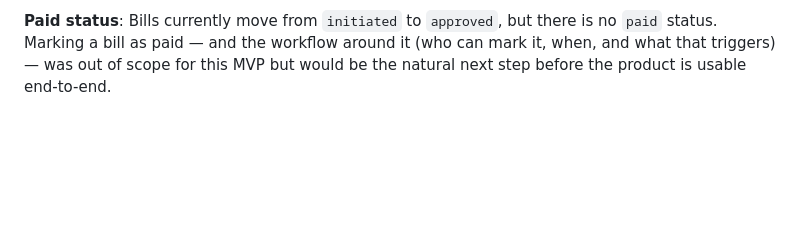
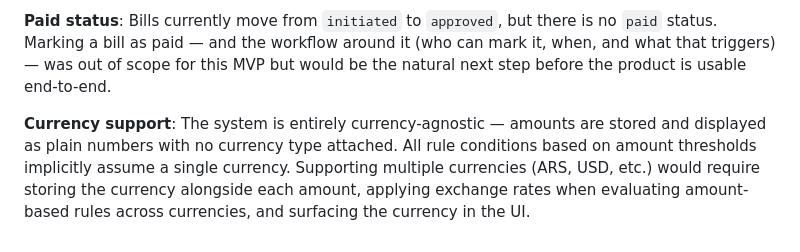
Before and after one commit to anaturrillo/payables-api, a Markdown page: TECHNICAL_DECISIONS.md, the part around the change. Rendered like a GitHub page; blank space fills up the shorter version.

Commit message:
Add currency support to what's missing section
Co-Authored-By: Claude Sonnet 4.6 <noreply@anthropic.com>

```diff
--- a/TECHNICAL_DECISIONS.md
+++ b/TECHNICAL_DECISIONS.md
@@ -65,3 +65,5 @@ This two-layer approach resolves the tension between **predictability** (configu
 **Sequential approval flow**: Approval rules support a `sequential` flow type in the data model, and the UI displays it as a label on the bill. However, the enforcement logic is not implemented — all approvals currently behave as parallel regardless of the configured type. A proper sequential flow would require tracking which approvers have signed off and in what order, unlocking each subsequent approver only after the previous one approves, and only marking the bill as fully approved once the last approver in the chain has signed.
 
 **Paid status**: Bills currently move from `initiated` to `approved`, but there is no `paid` status. Marking a bill as paid — and the workflow around it (who can mark it, when, and what that triggers) — was out of scope for this MVP but would be the natural next step before the product is usable end-to-end.
+
+**Currency support**: The system is entirely currency-agnostic — amounts are stored and displayed as plain numbers with no currency type attached. All rule conditions based on amount thresholds implicitly assume a single currency. Supporting multiple currencies (ARS, USD, etc.) would require storing the currency alongside each amount, applying exchange rates when evaluating amount-based rules across currencies, and surfacing the currency in the UI.
```
